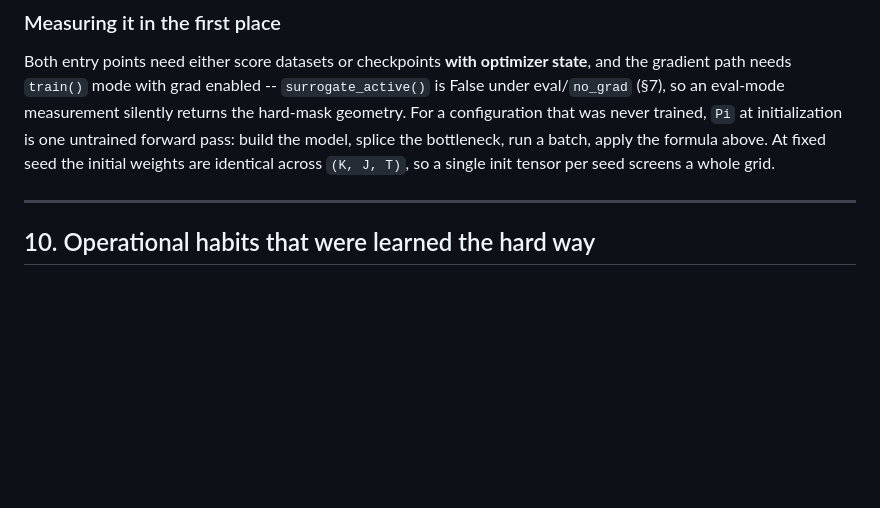
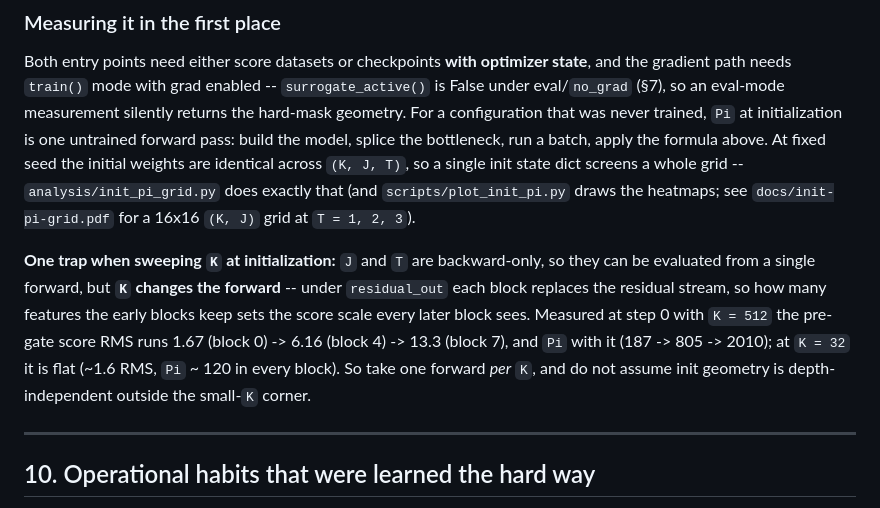
Before and after one commit to labofdoubt/weight-sparsity, a Markdown page: docs/vastai-agent-guide.md, the part around the change. Rendered like a GitHub page; blank space fills up the shorter version.

```diff
--- a/docs/vastai-agent-guide.md
+++ b/docs/vastai-agent-guide.md
@@ -768,7 +768,19 @@ measurement silently returns the hard-mask geometry. For a configuration that
 was never trained, `Pi` at initialization is one untrained forward pass: build
 the model, splice the bottleneck, run a batch, apply the formula above. At
 fixed seed the initial weights are identical across `(K, J, T)`, so a single
-init tensor per seed screens a whole grid.
+init state dict screens a whole grid -- `analysis/init_pi_grid.py` does exactly
+that (and `scripts/plot_init_pi.py` draws the heatmaps; see
+`docs/init-pi-grid.pdf` for a 16x16 `(K, J)` grid at `T = 1, 2, 3`).
+
+**One trap when sweeping `K` at initialization:** `J` and `T` are backward-only,
+so they can be evaluated from a single forward, but **`K` changes the forward**
+-- under `residual_out` each block replaces the residual stream, so how many
+features the early blocks keep sets the score scale every later block sees.
+Measured at step 0 with `K = 512` the pre-gate score RMS runs 1.67 (block 0) ->
+6.16 (block 4) -> 13.3 (block 7), and `Pi` with it (187 -> 805 -> 2010);
+at `K = 32` it is flat (~1.6 RMS, `Pi` ~ 120 in every block). So take one
+forward *per* `K`, and do not assume init geometry is depth-independent outside
+the small-`K` corner.
 
 ---
 
```
Also changed, not shown: docs/figures/init_pi_geometry.png (added), docs/figures/init_pi_heatmaps.png (added), 4 other files.
